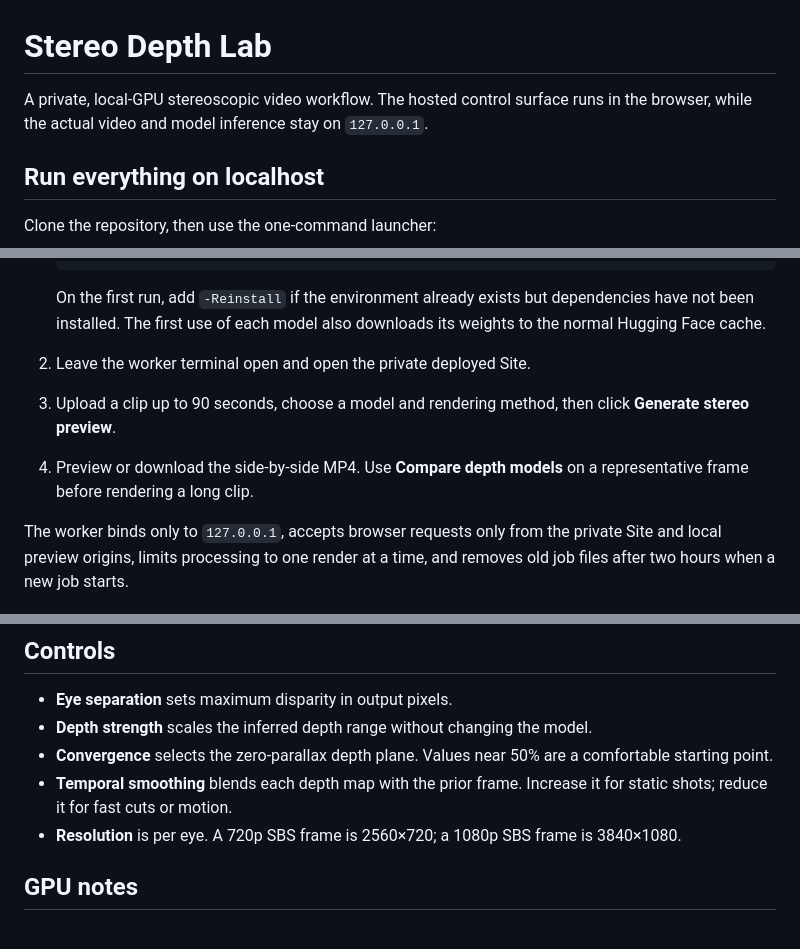
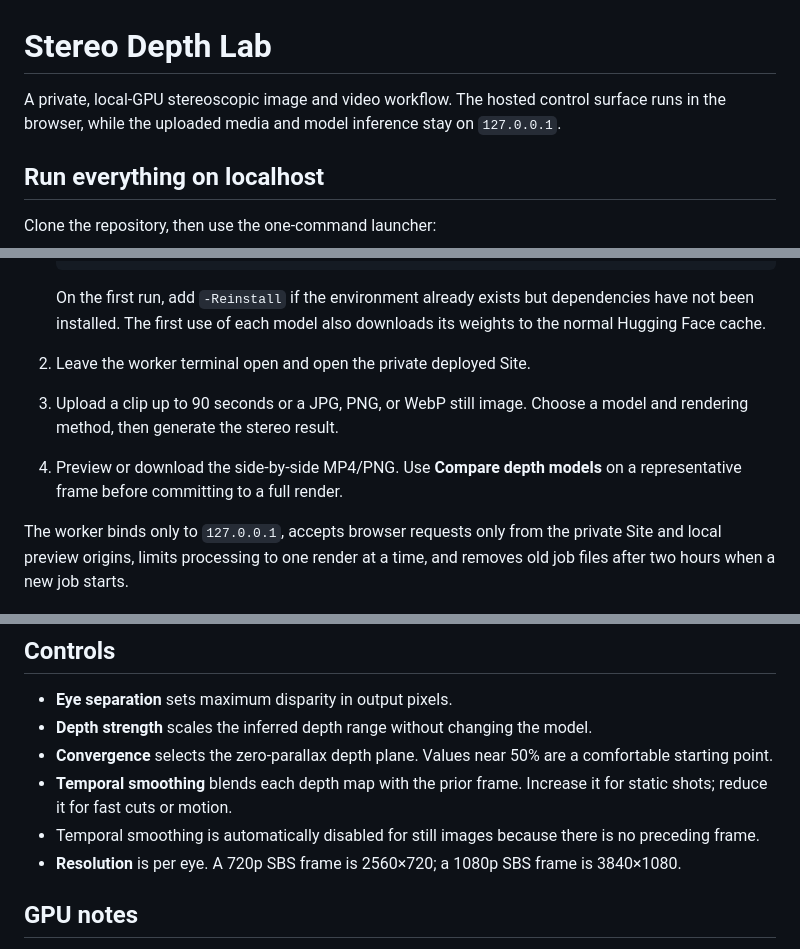
Before and after one commit to yadasa/stereography, a Markdown page: README.md, 3 parts joined by grey strips. Rendered like a GitHub page.

Commit message:
Update README.md for image support

```diff
--- a/README.md
+++ b/README.md
@@ -1,6 +1,6 @@
 # Stereo Depth Lab
 
-A private, local-GPU stereoscopic video workflow. The hosted control surface runs in the browser, while the actual video and model inference stay on `127.0.0.1`.
+A private, local-GPU stereoscopic image and video workflow. The hosted control surface runs in the browser, while the uploaded media and model inference stay on `127.0.0.1`.
 
 ## Run everything on localhost
 
@@ -29,8 +29,8 @@ On Linux or macOS, run `./start-local.sh`. To run only the local interface witho
    On the first run, add `-Reinstall` if the environment already exists but dependencies have not been installed. The first use of each model also downloads its weights to the normal Hugging Face cache.
 
 2. Leave the worker terminal open and open the private deployed Site.
-3. Upload a clip up to 90 seconds, choose a model and rendering method, then click **Generate stereo preview**.
-4. Preview or download the side-by-side MP4. Use **Compare depth models** on a representative frame before rendering a long clip.
+3. Upload a clip up to 90 seconds or a JPG, PNG, or WebP still image. Choose a model and rendering method, then generate the stereo result.
+4. Preview or download the side-by-side MP4/PNG. Use **Compare depth models** on a representative frame before committing to a full render.
 
 The worker binds only to `127.0.0.1`, accepts browser requests only from the private Site and local preview origins, limits processing to one render at a time, and removes old job files after two hours when a new job starts.
 
@@ -58,6 +58,7 @@ Depth inference is usually the main GPU cost. Point-cloud synthesis in this firs
 - **Depth strength** scales the inferred depth range without changing the model.
 - **Convergence** selects the zero-parallax depth plane. Values near 50% are a comfortable starting point.
 - **Temporal smoothing** blends each depth map with the prior frame. Increase it for static shots; reduce it for fast cuts or motion.
+- Temporal smoothing is automatically disabled for still images because there is no preceding frame.
 - **Resolution** is per eye. A 720p SBS frame is 2560×720; a 1080p SBS frame is 3840×1080.
 
 ## GPU notes
```
